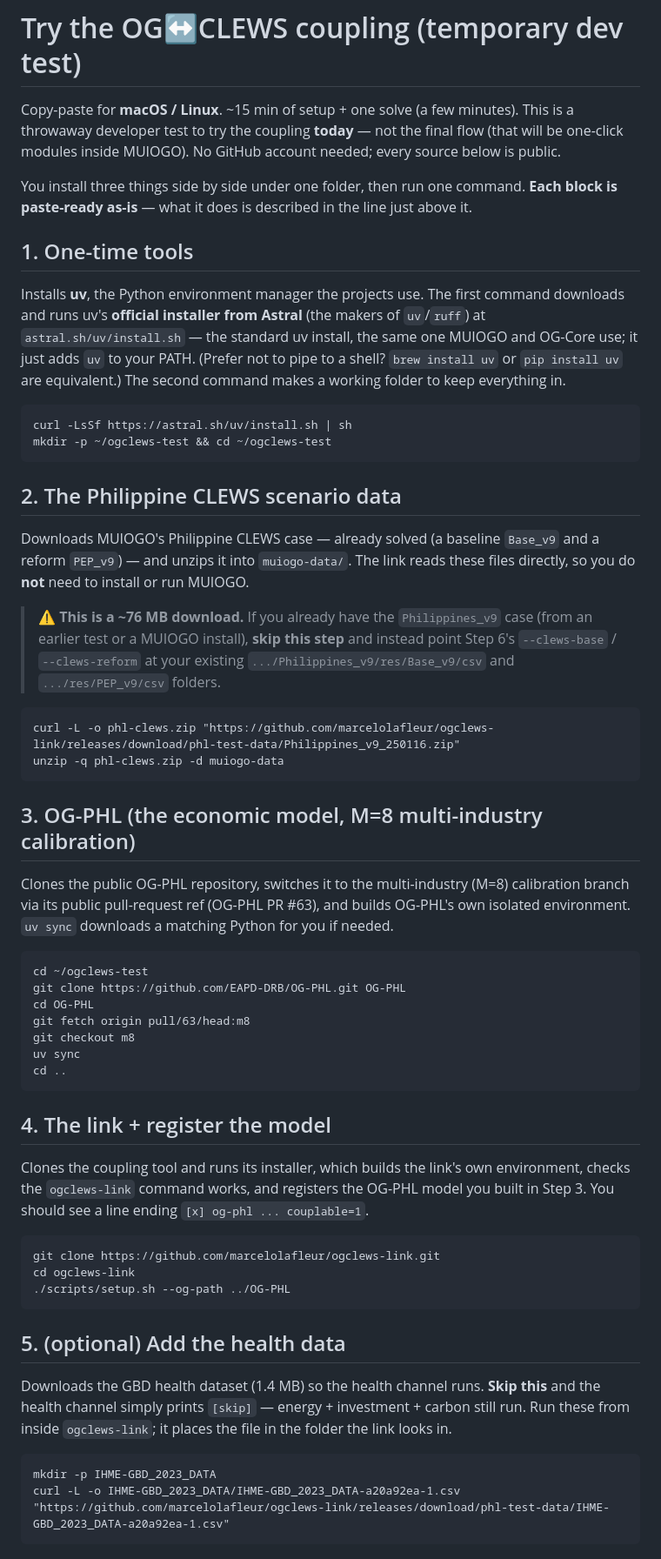
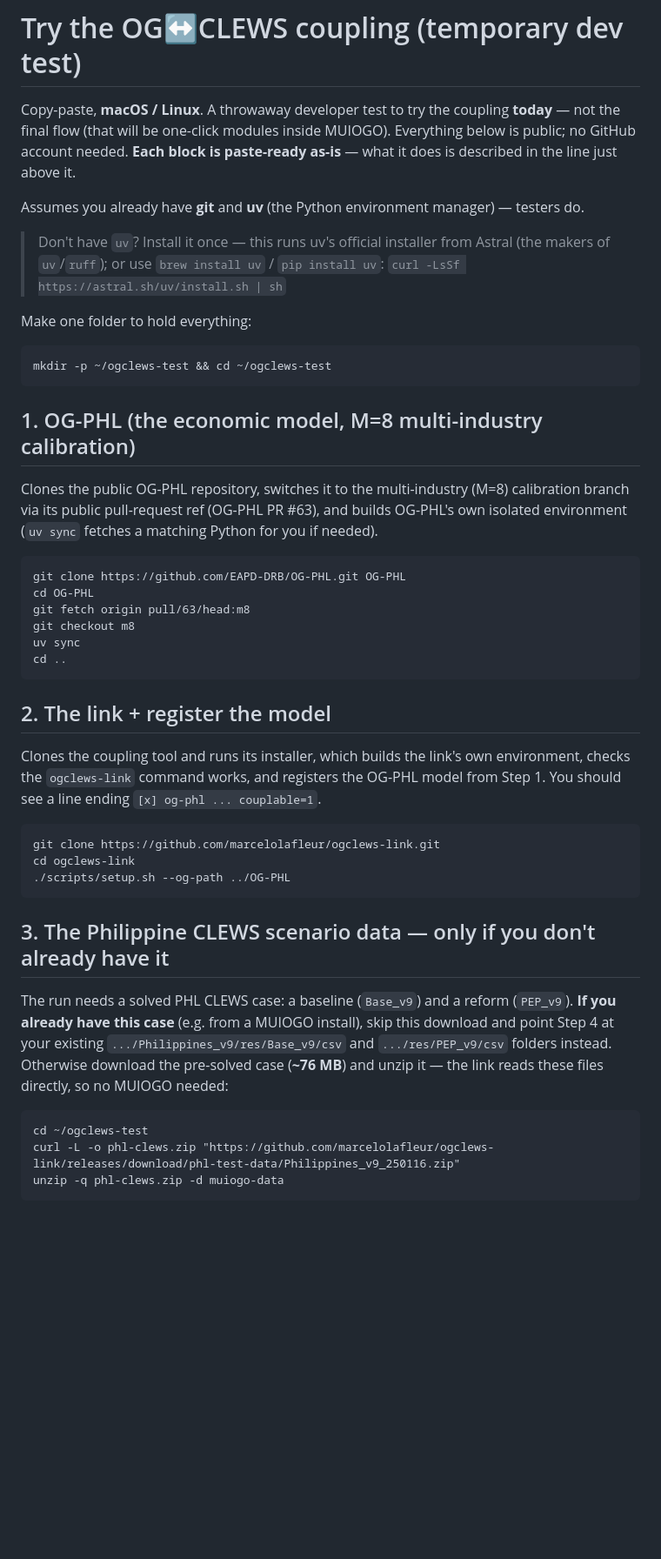
Before and after one commit to marcelolafleur/ogclews-link, a Markdown page: TESTING.md, the part around one of its changes. Shown at 87% size. GitHub-like rendering; blank space fills up the shorter version.

````diff
--- a/TESTING.md
+++ b/TESTING.md
@@ -1,43 +1,25 @@
 # Try the OG↔CLEWS coupling (temporary dev test)
 
-Copy-paste for **macOS / Linux**. ~15 min of setup + one solve (a few minutes). This is a throwaway
-developer test to try the coupling **today** — not the final flow (that will be one-click modules inside
-MUIOGO). No GitHub account needed; every source below is public.
+Copy-paste, **macOS / Linux**. A throwaway developer test to try the coupling **today** — not the final
+flow (that will be one-click modules inside MUIOGO). Everything below is public; no GitHub account needed.
+**Each block is paste-ready as-is** — what it does is described in the line just above it.
 
-You install three things side by side under one folder, then run one command. **Each block is
-paste-ready as-is** — what it does is described in the line just above it.
+Assumes you already have **git** and **uv** (the Python environment manager) — testers do.
 
-## 1. One-time tools
-Installs **uv**, the Python environment manager the projects use. The first command downloads and runs
-uv's **official installer from Astral** (the makers of `uv`/`ruff`) at `astral.sh/uv/install.sh` — the
-standard uv install, the same one MUIOGO and OG-Core use; it just adds `uv` to your PATH. (Prefer not to
-pipe to a shell? `brew install uv` or `pip install uv` are equivalent.) The second command makes a working
-folder to keep everything in.
+> Don't have `uv`? Install it once — this runs uv's official installer from Astral (the makers of
+> `uv`/`ruff`); or use `brew install uv` / `pip install uv`:
+> `curl -LsSf https://astral.sh/uv/install.sh | sh`
+
+Make one folder to hold everything:
 ```
-curl -LsSf https://astral.sh/uv/install.sh | sh
 mkdir -p ~/ogclews-test && cd ~/ogclews-test
 ```
 
-## 2. The Philippine CLEWS scenario data
-Downloads MUIOGO's Philippine CLEWS case — already solved (a baseline `Base_v9` and a reform `PEP_v9`) —
-and unzips it into `muiogo-data/`. The link reads these files directly, so you do **not** need to install
-or run MUIOGO.
-
-> ⚠️ **This is a ~76 MB download.** If you already have the `Philippines_v9` case (from an earlier test or
-> a MUIOGO install), **skip this step** and instead point Step 6's `--clews-base` / `--clews-reform` at your
-> existing `.../Philippines_v9/res/Base_v9/csv` and `.../res/PEP_v9/csv` folders.
-
+## 1. OG-PHL (the economic model, M=8 multi-industry calibration)
+Clones the public OG-PHL repository, switches it to the multi-industry (M=8) calibration branch via its
+public pull-request ref (OG-PHL PR #63), and builds OG-PHL's own isolated environment (`uv sync` fetches a
+matching Python for you if needed).
 ```
-curl -L -o phl-clews.zip "https://github.com/marcelolafleur/ogclews-link/releases/download/phl-test-data/Philippines_v9_250116.zip"
-unzip -q phl-clews.zip -d muiogo-data
-```
-
-## 3. OG-PHL (the economic model, M=8 multi-industry calibration)
-Clones the public OG-PHL repository, switches it to the multi-industry (M=8) calibration branch via its
-public pull-request ref (OG-PHL PR #63), and builds OG-PHL's own isolated environment. `uv sync` downloads
-a matching Python for you if needed.
-```
-cd ~/ogclews-test
 git clone https://github.com/EAPD-DRB/OG-PHL.git OG-PHL
 cd OG-PHL
 git fetch origin pull/63/head:m8
@@ -46,22 +28,24 @@ uv sync
 cd ..
 ```
 
-## 4. The link + register the model
+## 2. The link + register the model
 Clones the coupling tool and runs its installer, which builds the link's own environment, checks the
-`ogclews-link` command works, and registers the OG-PHL model you built in Step 3. You should see a line
-ending `[x] og-phl ... couplable=1`.
+`ogclews-link` command works, and registers the OG-PHL model from Step 1. You should see a line ending
+`[x] og-phl ... couplable=1`.
 ```
 git clone https://github.com/marcelolafleur/ogclews-link.git
 cd ogclews-link
 ./scripts/setup.sh --og-path ../OG-PHL
 ```
 
-## 5. (optional) Add the health data
-Downloads the GBD health dataset (1.4 MB) so the health channel runs. **Skip this** and the health channel
-simply prints `[skip]` — energy + investment + carbon still run. Run these from inside `ogclews-link`; it
-places the file in the folder the link looks in.
+## 3. The Philippine CLEWS scenario data — only if you don't already have it
+The run needs a solved PHL CLEWS case: a baseline (`Base_v9`) and a reform (`PEP_v9`). **If you already
+have this case** (e.g. from a MUIOGO install), skip this download and point Step 4 at your existing
+`.../Philippines_v9/res/Base_v9/csv` and `.../res/PEP_v9/csv` folders instead. Otherwise download the
+pre-solved case (**~76 MB**) and unzip it — the link reads these files directly, so no MUIOGO needed:
 ```
-mkdir -p IHME-GBD_2023_DATA
-curl -L -o IHME-GBD_2023_DATA/IHME-GBD_2023_DATA-a20a92ea-1.csv "https://github.com/marcelolafleur/ogclews-link/releases/download/phl-test-data/IHME-GBD_2023_DATA-a20a92ea-1.csv"
+cd ~/ogclews-test
+curl -L -o phl-clews.zip "https://github.com/marcelolafleur/ogclews-link/releases/download/phl-test-data/Philippines_v9_250116.zip"
+unzip -q phl-clews.zip -d muiogo-data
 ```
 
````
Also changed, not shown: other parts of TESTING.md (+42 -8 lines).
